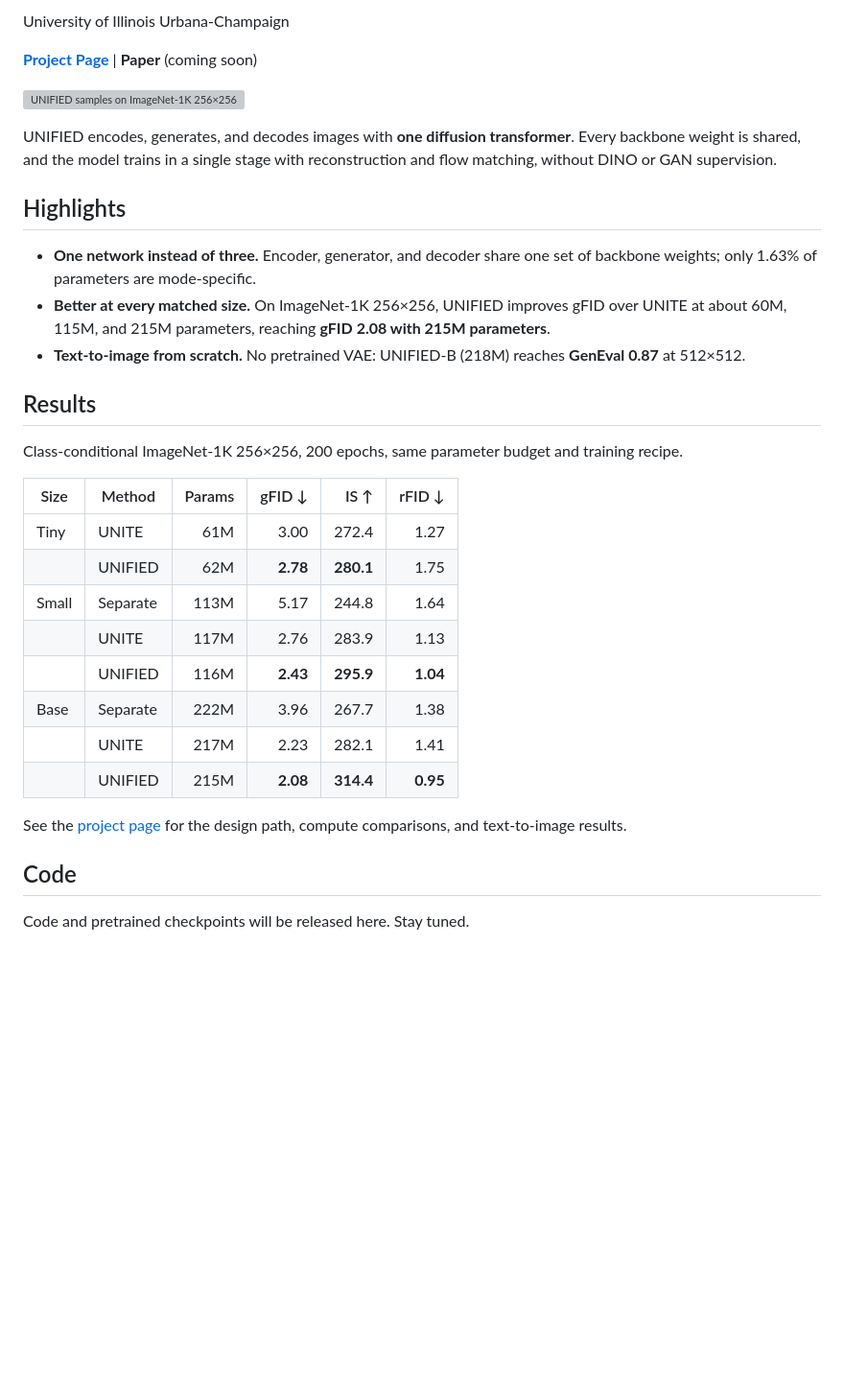
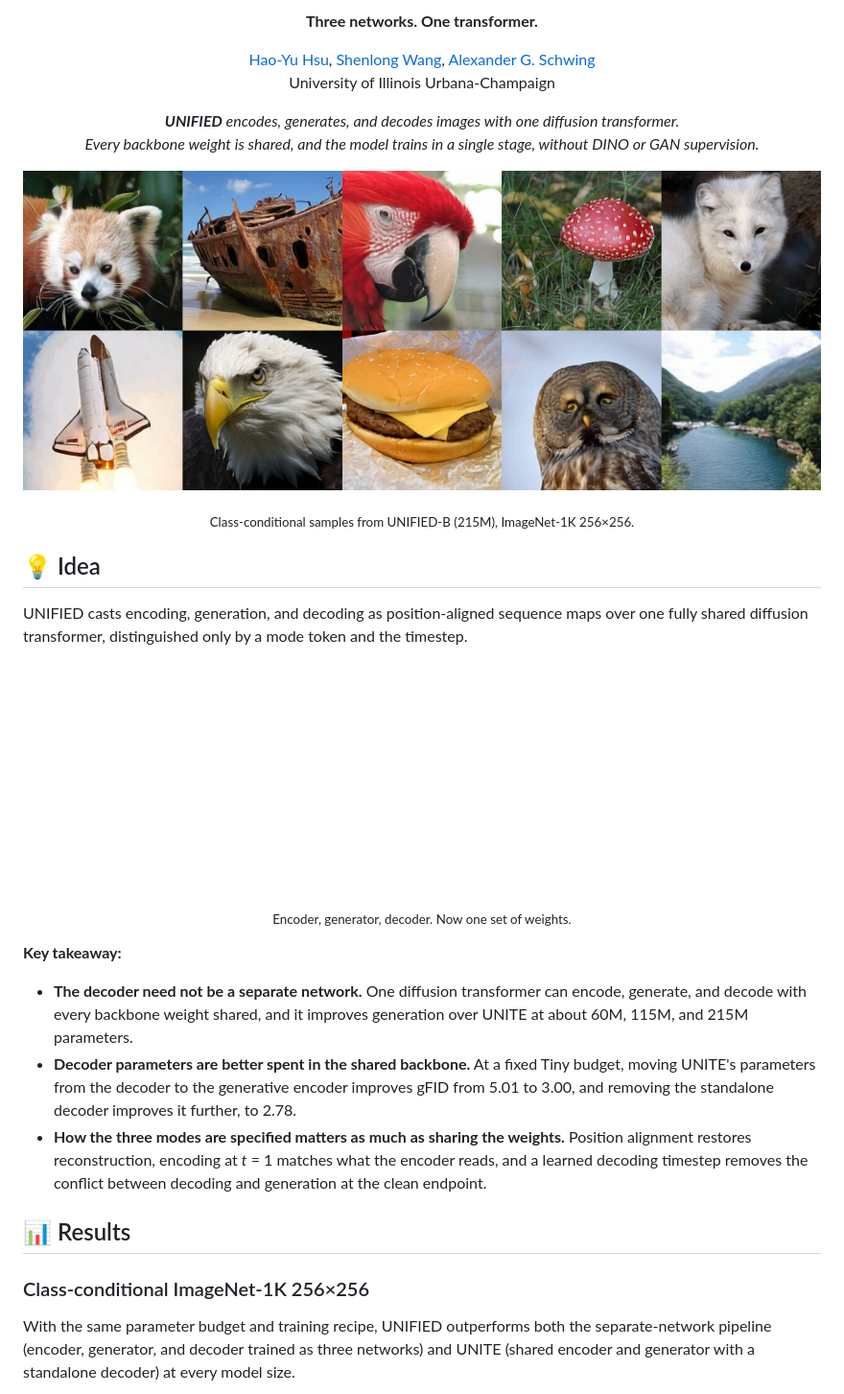
Before and after one commit to haoyuhsu/Unified-LDM, a Markdown page: README.md, the part around one of its changes. Shown at 96% size. GitHub-like rendering; pictures changed too: assets/imagenet_samples.jpg (added), assets/merge.gif (added); blank space fills up the shorter version; grey boxes are pictures that could not be loaded.

Commit message:
Reorganize README in project-page style
Co-Authored-By: Claude Opus 5.5 <noreply@anthropic.com>

```diff
--- a/README.md
+++ b/README.md
@@ -4,36 +8,38 @@
 
-University of Illinois Urbana-Champaign
+<p align="center"><b>Three networks. One transformer.</b></p>
 
-[**Project Page**](https://haoyuhsu.github.io/Unified-LDM/) | **Paper** (coming soon)
+<p align="center">
+  <a href="https://haoyuhsu.github.io/">Hao-Yu Hsu</a>,
+  <a href="https://shenlong.web.illinois.edu/">Shenlong Wang</a>,
+  <a href="https://www.alexander-schwing.de/">Alexander G. Schwing</a><br>
+  University of Illinois Urbana-Champaign
+</p>
 
-![UNIFIED samples on ImageNet-1K 256×256](https://haoyuhsu.github.io/Unified-LDM/static/img/hero_mosaic.jpg)
+<p align="center"><i><b>UNIFIED</b> encodes, generates, and decodes images with one diffusion transformer.<br>Every backbone weight is shared, and the model trains in a single stage, without DINO or GAN supervision.</i></p>
 
-UNIFIED encodes, generates, and decodes images with **one diffusion transformer**. Every backbone weight is shared, and the model trains in a single stage with reconstruction and flow matching, without DINO or GAN supervision.
+<p align="center">
+  <a href="https://haoyuhsu.github.io/Unified-LDM/"><img src="assets/imagenet_samples.jpg" alt="Ten images generated by UNIFIED on ImageNet: a red panda, a shipwreck, a macaw, a toadstool, an arctic fox, a space shuttle, a bald eagle, a cheeseburger, an owl, and a river valley." width="860"></a>
+</p>
+<p align="center"><sub>Class-conditional samples from UNIFIED-B (215M), ImageNet-1K 256×256.</sub></p>
 
-## Highlights
 
-- **One network instead of three.** Encoder, generator, and decoder share one set of backbone weights; only 1.63% of parameters are mode-specific.
-- **Better at every matched size.** On ImageNet-1K 256×256, UNIFIED improves gFID over UNITE at about 60M, 115M, and 215M parameters, reaching **gFID 2.08 with 215M parameters**.
-- **Text-to-image from scratch.** No pretrained VAE: UNIFIED-B (218M) reaches **GenEval 0.87** at 512×512.
+## 💡 Idea
 
-## Results
+UNIFIED casts encoding, generation, and decoding as position-aligned sequence maps over one fully shared diffusion transformer, distinguished only by a mode token and the timestep.
 
-Class-conditional ImageNet-1K 256×256, 200 epochs, same parameter budget and training recipe.
+<p align="center">
+  <img src="assets/merge.gif" alt="Animation: the three networks of latent diffusion, an encoder, a generator and a decoder, first fuse into UNITE's generative encoder plus a separate decoder, and then into a single UNIFIED network that encodes, generates, and decodes." width="600">
+</p>
+<p align="center"><sub>Encoder, generator, decoder. Now one set of weights.</sub></p>
 
-| Size  | Method   | Params | gFID ↓   | IS ↑      | rFID ↓   |
-| ----- | -------- | -----: | -------: | --------: | -------: |
-| Tiny  | UNITE    |    61M |     3.00 |     272.4 |     1.27 |
-|       | UNIFIED  |    62M | **2.78** | **280.1** |     1.75 |
-| Small | Separate |   113M |     5.17 |     244.8 |     1.64 |
-|       | UNITE    |   117M |     2.76 |     283.9 |     1.13 |
-|       | UNIFIED  |   116M | **2.43** | **295.9** | **1.04** |
-| Base  | Separate |   222M |     3.96 |     267.7 |     1.38 |
-|       | UNITE    |   217M |     2.23 |     282.1 |     1.41 |
-|       | UNIFIED  |   215M | **2.08** | **314.4** | **0.95** |
+**Key takeaway:**
+- **The decoder need not be a separate network.** One diffusion transformer can encode, generate, and decode with every backbone weight shared, and it improves generation over UNITE at about 60M, 115M, and 215M parameters.
+- **Decoder parameters are better spent in the shared backbone.** At a fixed Tiny budget, moving UNITE's parameters from the decoder to the generative encoder improves gFID from 5.01 to 3.00, and removing the standalone decoder improves it further, to 2.78.
+- **How the three modes are specified matters as much as sharing the weights.** Position alignment restores reconstruction, encoding at *t* = 1 matches what the encoder reads, and a learned decoding timestep removes the conflict between decoding and generation at the clean endpoint.
 
-See the [project page](https://haoyuhsu.github.io/Unified-LDM/) for the design path, compute comparisons, and text-to-image results.
+## 📊 Results
 
-## Code
+### Class-conditional ImageNet-1K 256×256
 
-Code and pretrained checkpoints will be released here. Stay tuned.
+With the same parameter budget and training recipe, UNIFIED outperforms both the separate-network pipeline (encoder, generator, and decoder trained as three networks) and UNITE (shared encoder and generator with a standalone decoder) at every model size.
 
```
Also changed, not shown: other parts of README.md (+48 -3 lines), assets/bar_gfid.png (added), assets/t2i_512.jpg (added).
